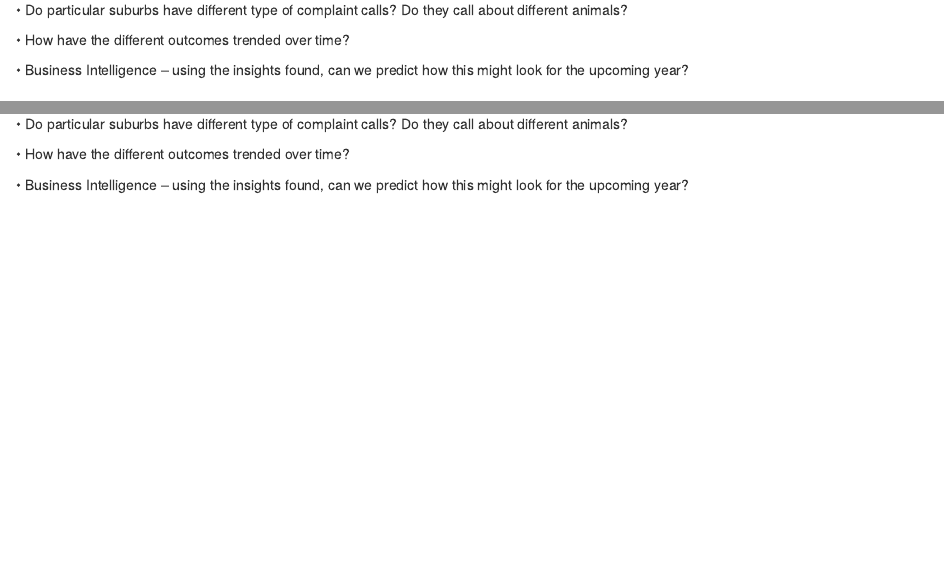
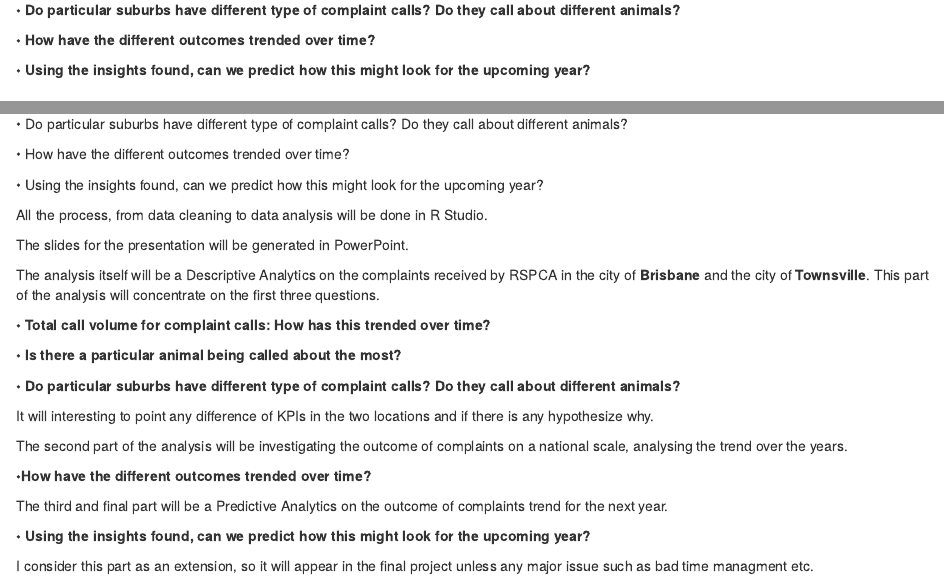
Before and after one commit to Slonna1/final_project_simone_famiano, an R Markdown document (notebooks/project_plan.Rmd): the page in a window 1100 px wide, from 690 px down, and a second part further down, joined at a grey line. The pictures show the output file notebooks/project_plan.html that the author committed with the source, opened offline.

Commit message:
plan markdown updated

```diff
--- a/notebooks/project_plan.Rmd
+++ b/notebooks/project_plan.Rmd
@@ -31,9 +31,9 @@ The analysis is aiming to answer these questions:
 
-• Do particular suburbs have different type of complaint calls? Do they call about different animals?
+__• Do particular suburbs have different type of complaint calls? Do they call about different animals?__
 
-• How have the different outcomes trended over time?
+__• How have the different outcomes trended over time?__
 
-• Business Intelligence – using the insights found, can we predict how this might look for the upcoming year?
+__• Using the insights found, can we predict how this might look for the upcoming year?__
 
 ## Data sources
 
@@ -84,4 +84,28 @@ As mentioned above, the roots of the analysis will be 5 questions:
 
 • How have the different outcomes trended over time?
 
-• Business Intelligence – using the insights found, can we predict how this might look for the upcoming year?
+• Using the insights found, can we predict how this might look for the upcoming year?
+
+All the process, from data cleaning to data analysis will be done in R Studio.
+
+The slides for the presentation will be generated in PowerPoint.
+
+The analysis itself will be a Descriptive Analytics on the complaints received by RSPCA in the city of __Brisbane__ and the city of __Townsville__. This part of the analysis will concentrate on the first three questions.
+
+__• Total call volume for complaint calls: How has this trended over time?__
+
+__• Is there a particular animal being called about the most?__
+
+__• Do particular suburbs have different type of complaint calls? Do they call about different animals?__
+
+It will interesting to point any difference of KPIs in the two locations and if there is any hypothesize why.
+
+The second part of the analysis will be investigating the outcome of complaints on a national scale, analysing the trend over the years.
+
+__•How have the different outcomes trended over time?__
+
+The third and final part will be a Predictive Analytics on the outcome of complaints trend for the next year.
+
+__• Using the insights found, can we predict how this might look for the upcoming year?__
+
+I consider this part as an extension, so it will appear in the final project unless any major issue such as bad time managment etc.
```
Also changed, not shown: notebooks/project_plan.html, notebooks/project_plan.Rmd (4 more changed lines).
